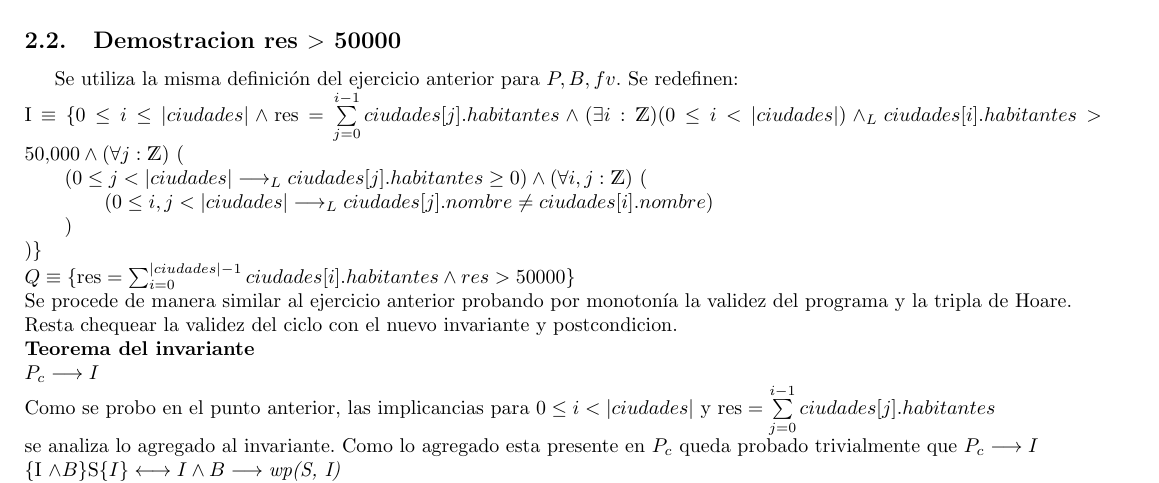
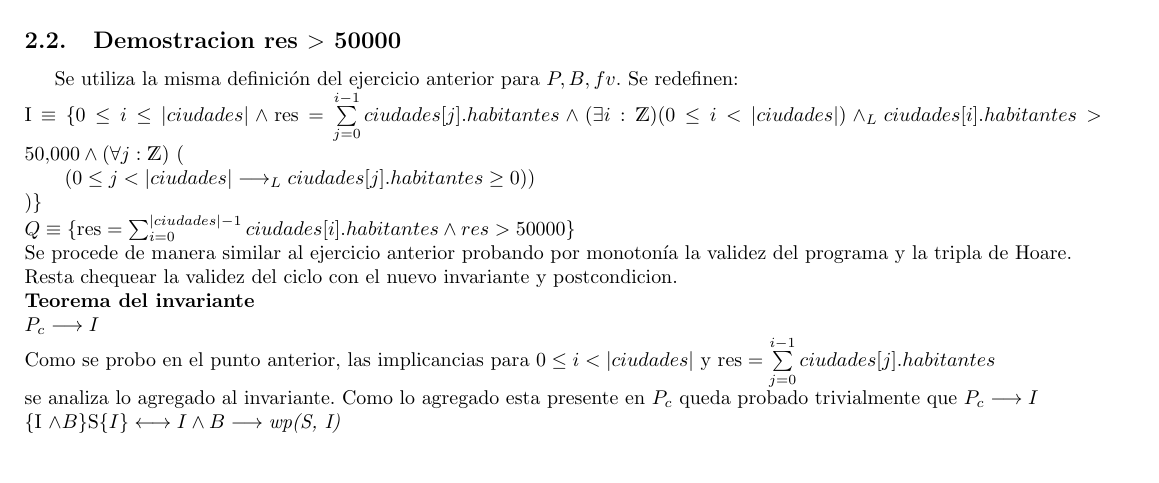
Before and after one commit to matifere/TPS-AED, a LaTeX document (TP1/TP1.tex): part of page 6 of 7 before the commit and part of page 6 of 6 after it, cut so that both start at the same text, the shorter picture padded with empty space. The pictures show the PDF file TP1/TP1.pdf that the author committed with the source.

Commit message:
Corrección

```diff
--- a/TP1/TP1.tex
+++ b/TP1/TP1.tex
@@ -425,7 +425,7 @@ wp \left(S1;S2,P_{c}\right) \equiv wp\left(res:=0; i:=0, P_{c} \right) \equiv wp
 
 \begin{multiline}
 	\text{Se utiliza la misma definición del ejercicio anterior para $P,B,fv$. Se redefinen:  }\\
-	I &\equiv \{ 0 \leq i \leq |ciudades| \land \text{res} = \sum\limits_{j=0}^{i-1}ciudades[j].habitantes \wedge ( \exists i : \ent) (0 \leq i < |ciudades|) \yLuego ciudades[i].habitantes > 50.000 \wedge \paraTodo{j}{\ent}{ \left( 0\leq j < |ciudades| \implicaLuego ciudades[j].habitantes \geq 0 \right) \wedge \paraTodo{i,j}{\ent}{\left( 0\leq i,j < |ciudades| \implicaLuego ciudades[j].nombre \neq ciudades[i].nombre \right)} }  \} \\
+	I &\equiv \{ 0 \leq i \leq |ciudades| \land \text{res} = \sum\limits_{j=0}^{i-1}ciudades[j].habitantes \wedge ( \exists i : \ent) (0 \leq i < |ciudades|) \yLuego ciudades[i].habitantes > 50.000 \wedge \paraTodo{j}{\ent}{ \left( 0\leq j < |ciudades| \implicaLuego ciudades[j].habitantes \geq 0 \right))} }  \} \\
 	Q &\equiv \{ \text{res} = \sum_{i=0}^{|ciudades|-1} ciudades[i].habitantes \wedge res>50000 \} \\
 	\text{Se procede de manera similar al ejercicio anterior probando por monotonía la validez del programa y la tripla de Hoare.} \\
 	\text{Resta chequear la validez del ciclo con el nuevo invariante y postcondicion. } \\
```
Also changed, not shown: TP1/TP1.pdf, 3 other files.
